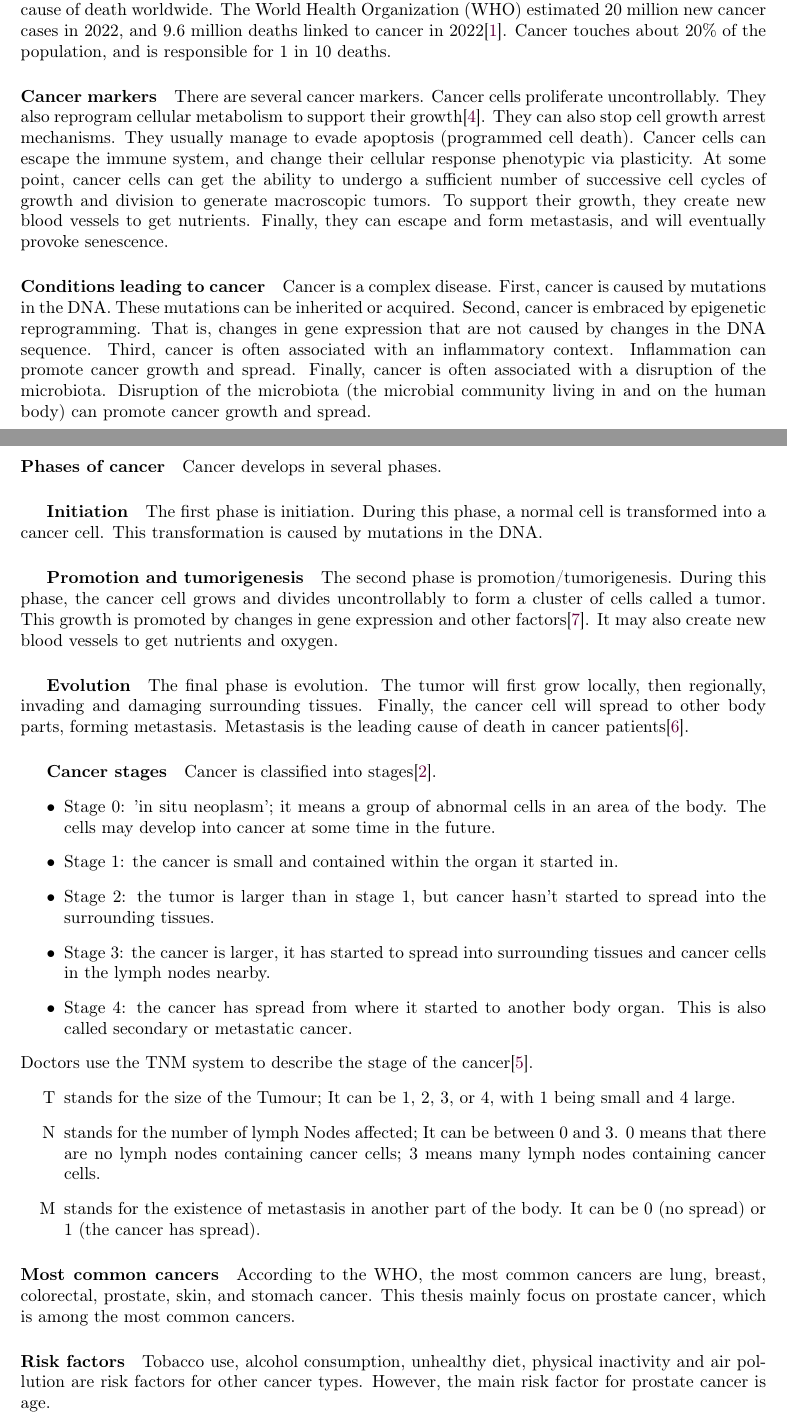
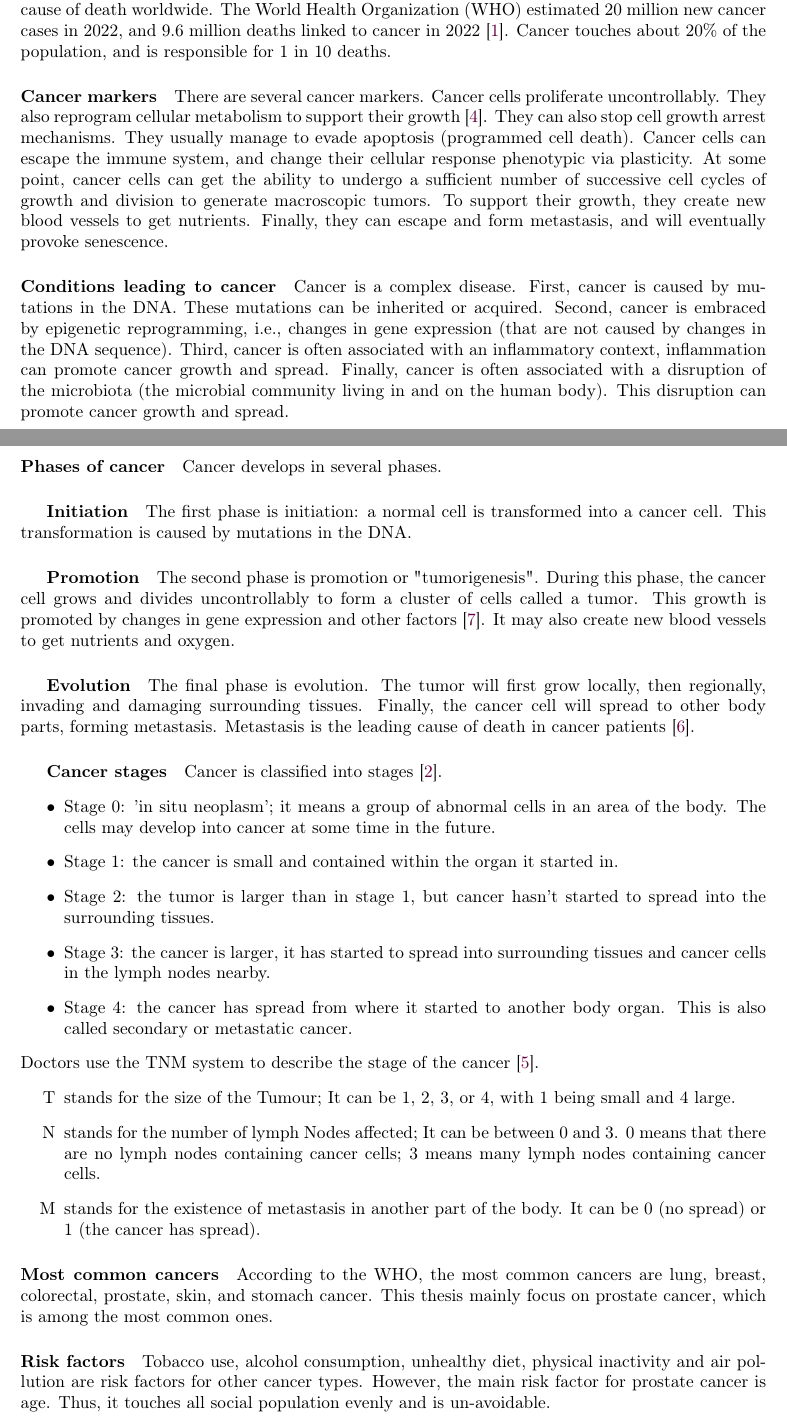
Before and after one commit to pauldubois98/PhD, a LaTeX paper (1_background/1_main.tex, which reads 1_background/1_content.tex): two parts of pages 3 and 4 of 9, joined at a grey line, cut so that both start at the same text. Compiled offline with pdfLaTeX.

Commit message:
AWC style changes

```diff
--- a/1_background/1_content.tex
+++ b/1_background/1_content.tex
@@ -26,32 +26,29 @@ Finally, they can escape and form metastasis, and will eventually provoke senesc
 Cancer is a complex disease.
 First, cancer is caused by mutations in the DNA.
 These mutations can be inherited or acquired.
-Second, cancer is embraced by epigenetic reprogramming.
-That is, changes in gene expression that are not caused by changes in the DNA sequence.
-Third, cancer is often associated with an inflammatory context.
-Inflammation can promote cancer growth and spread.
-Finally, cancer is often associated with a disruption of the microbiota.
-Disruption of the microbiota (the microbial community living in and on the human body) can promote cancer growth and spread.
+Second, cancer is embraced by epigenetic reprogramming, i.e., changes in gene expression (that are not caused by changes in the DNA sequence).
+Third, cancer is often associated with an inflammatory context, inflammation can promote cancer growth and spread.
+Finally, cancer is often associated with a disruption of the microbiota (the microbial community living in and on the human body).
+This disruption can promote cancer growth and spread.
 
 \paragraph{Phases of cancer}
 Cancer develops in several phases.
 \subparagraph{Initiation}
-The first phase is initiation.
-During this phase, a normal cell is transformed into a cancer cell.
+The first phase is initiation: a normal cell is transformed into a cancer cell.
 This transformation is caused by mutations in the DNA.
-\subparagraph{Promotion and tumorigenesis}
-The second phase is promotion/tumorigenesis.
+\subparagraph{Promotion}
+The second phase is promotion or "tumorigenesis".
 During this phase, the cancer cell grows and divides uncontrollably to form a cluster of cells called a tumor.
-This growth is promoted by changes in gene expression and other factors\cite{Witsch2010}.
+This growth is promoted by changes in gene expression and other factors \cite{Witsch2010}.
 It may also create new blood vessels to get nutrients and oxygen.
 \subparagraph{Evolution}
 The final phase is evolution.
 The tumor will first grow locally, then regionally, invading and damaging surrounding tissues.
 Finally, the cancer cell will spread to other body parts, forming metastasis.
-Metastasis is the leading cause of death in cancer patients\cite{Steeg2006}.
+Metastasis is the leading cause of death in cancer patients \cite{Steeg2006}.
 
 \subparagraph{Cancer stages}
-Cancer is classified into stages\cite{cancerresearchuk2023}.
+Cancer is classified into stages \cite{cancerresearchuk2023}.
 \begin{itemize}
 	\item Stage 0: 'in situ neoplasm'; it means a group of abnormal cells in an area of the body. The cells may develop into cancer at some time in the future.
 	\item Stage 1: the cancer is small and contained within the organ it started in.
@@ -72,11 +69,12 @@ Doctors use the TNM system to describe the stage of the cancer\cite{Brierley2016
 
 \paragraph{Most common cancers}
 According to the WHO, the most common cancers are lung, breast, colorectal, prostate, skin, and stomach cancer.
-This thesis mainly focus on prostate cancer, which is among the most common cancers.
+This thesis mainly focus on prostate cancer, which is among the most common ones.
 
 \paragraph{Risk factors}
 Tobacco use, alcohol consumption, unhealthy diet, physical inactivity and air pollution are risk factors for other cancer types.
 However, the main risk factor for prostate cancer is age.
+Thus, it touches all social population evenly and is un-avoidable.
 
 \subsection{Treatment types}
 
```
Also changed, not shown: 1_background/1_content.tex (12 more changed lines).
